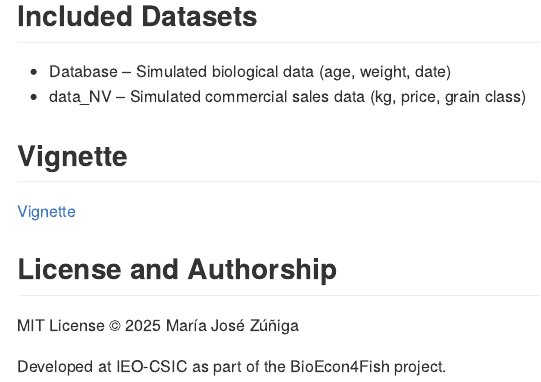
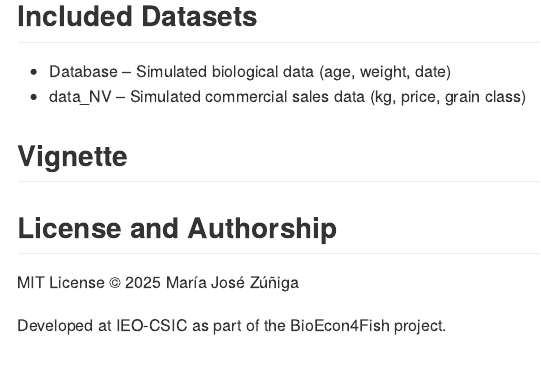
Before and after one commit to mariazuba/grainkey, an R Markdown document (README.Rmd): the page in a window 1100 px wide, from 2890 px down. Rendered offline with R 4.5, knitr and Pandoc, with nearby package versions.

Commit message:
actualiza readme

```diff
--- a/README.Rmd
+++ b/README.Rmd
@@ -83,7 +83,7 @@ plot_catch_by_age(catch_by_age)
 
 ## Vignette
 
- [Vignette](doc/grain-key-tutorial.html)
+
 
 
 ## License and Authorship
```
Also changed, not shown: README.md, 2 other files.
